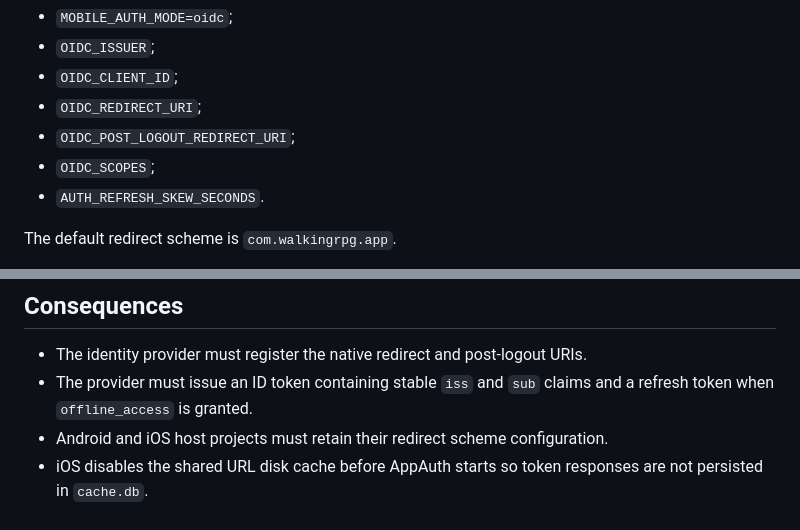
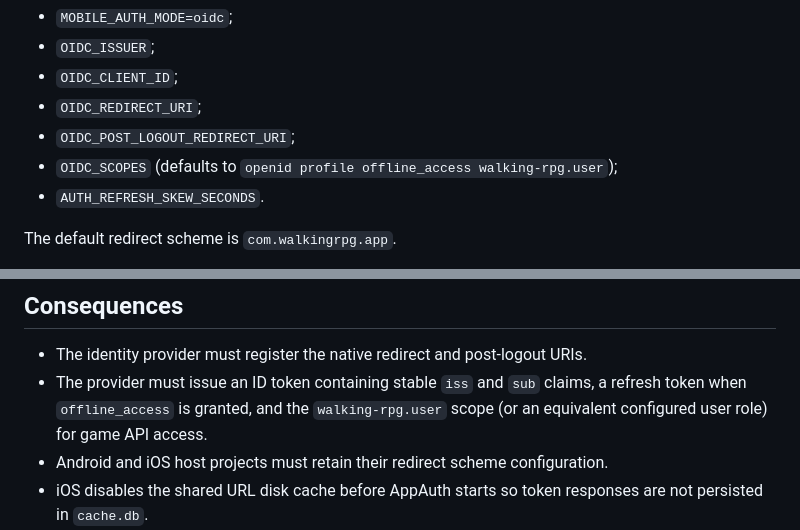
Before and after one commit to MKSEgr/walking-rpg, a Markdown page: docs/adr/0018-mobile-oidc-session.md, 2 parts joined by grey strips. Drawn GitHub-style.

Commit message:
docs: align OIDC scopes with backend authorization

```diff
--- a/docs/adr/0018-mobile-oidc-session.md
+++ b/docs/adr/0018-mobile-oidc-session.md
@@ -28,7 +28,7 @@ Configuration is supplied through compile-time Dart defines:
 - `OIDC_CLIENT_ID`;
 - `OIDC_REDIRECT_URI`;
 - `OIDC_POST_LOGOUT_REDIRECT_URI`;
-- `OIDC_SCOPES`;
+- `OIDC_SCOPES` (defaults to `openid profile offline_access walking-rpg.user`);
 - `AUTH_REFRESH_SKEW_SECONDS`.
 
 The default redirect scheme is `com.walkingrpg.app`.
@@ -80,8 +80,9 @@ builds. Production builds fail closed if development mode is selected.
 ## Consequences
 
 - The identity provider must register the native redirect and post-logout URIs.
-- The provider must issue an ID token containing stable `iss` and `sub` claims and a
-  refresh token when `offline_access` is granted.
+- The provider must issue an ID token containing stable `iss` and `sub` claims, a
+  refresh token when `offline_access` is granted, and the `walking-rpg.user` scope
+  (or an equivalent configured user role) for game API access.
 - Android and iOS host projects must retain their redirect scheme configuration.
 - iOS disables the shared URL disk cache before AppAuth starts so token responses are not
   persisted in `cache.db`.
```
